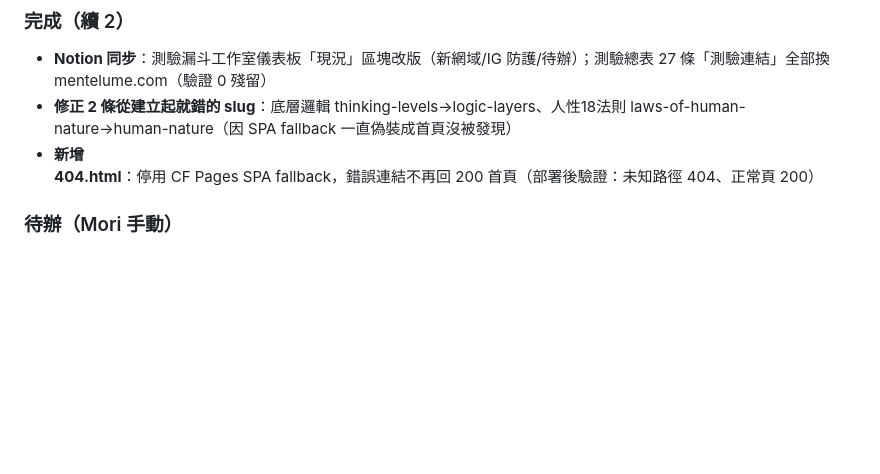
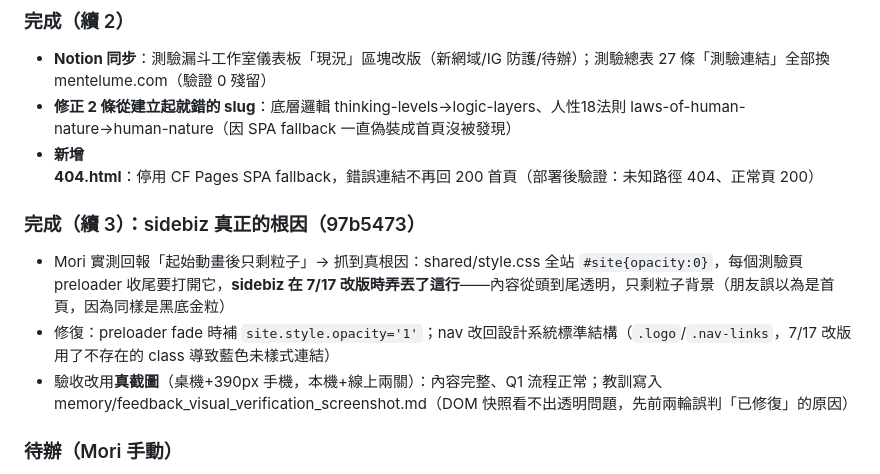
Before and after one commit to mori1024studio/mori-homepage, a Markdown page: WORK_LOG.md, the part around the change. GitHub-like rendering; blank space fills up the shorter version.

Commit message:
Log: sidebiz root cause + screenshot verification lesson
Co-Authored-By: Claude Fable 5 <noreply@anthropic.com>

```diff
--- a/WORK_LOG.md
+++ b/WORK_LOG.md
@@ -36,6 +36,11 @@ Mori 朋友回報：從 IG 連結點進測驗頁，只在首頁看到閃爍、
 - **Notion 同步**：測驗漏斗工作室儀表板「現況」區塊改版（新網域/IG 防護/待辦）；測驗總表 27 條「測驗連結」全部換 mentelume.com（驗證 0 殘留）
 - **修正 2 條從建立起就錯的 slug**：底層邏輯 thinking-levels→logic-layers、人性18法則 laws-of-human-nature→human-nature（因 SPA fallback 一直偽裝成首頁沒被發現）
 - **新增 404.html**：停用 CF Pages SPA fallback，錯誤連結不再回 200 首頁（部署後驗證：未知路徑 404、正常頁 200）
+
+### 完成（續 3）：sidebiz 真正的根因（97b5473）
+- Mori 實測回報「起始動畫後只剩粒子」→ 抓到真根因：shared/style.css 全站 `#site{opacity:0}`，每個測驗頁 preloader 收尾要打開它，**sidebiz 在 7/17 改版時弄丟了這行**——內容從頭到尾透明，只剩粒子背景（朋友誤以為是首頁，因為同樣是黑底金粒）
+- 修復：preloader fade 時補 `site.style.opacity='1'`；nav 改回設計系統標準結構（`.logo`/`.nav-links`，7/17 改版用了不存在的 class 導致藍色未樣式連結）
+- 驗收改用**真截圖**（桌機+390px 手機，本機+線上兩關）：內容完整、Q1 流程正常；教訓寫入 memory/feedback_visual_verification_screenshot.md（DOM 快照看不出透明問題，先前兩輪誤判「已修復」的原因）
 
 ### 待辦（Mori 手動）
 - **IG bio 連結換成 `https://mentelume.com`**（舊連結會 301，不急但愈早愈好）
```
